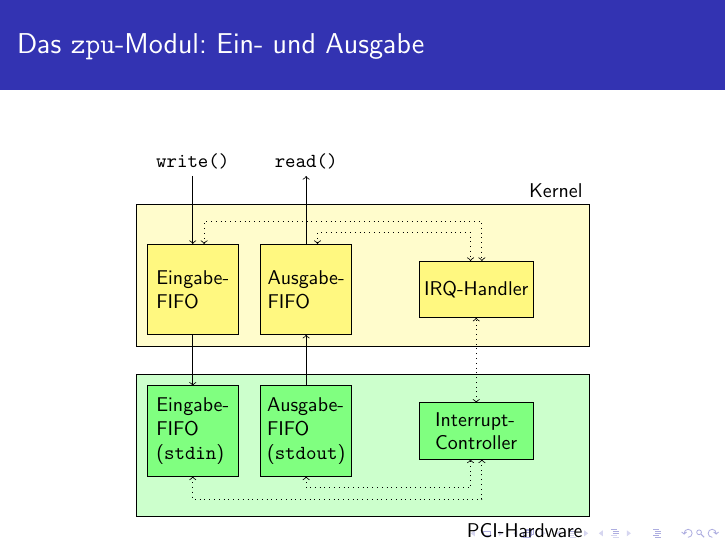
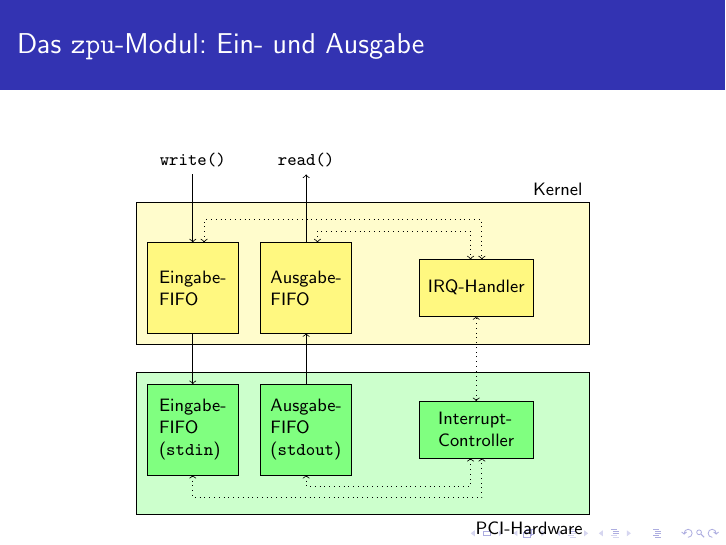
Before and after one commit to olierxleben/zpu_toolchain, LaTeX slides (tex/concept/tex/concept.tex, which reads tex/snippets/zpuIO.tex): page 5 of 16. Compiled offline with pdfLaTeX.

Commit message:
smaller fonts

```diff
--- a/tex/snippets/zpuIO.tex
+++ b/tex/snippets/zpuIO.tex
@@ -1,4 +1,5 @@
 \begin{tikzpicture}
+    \tikzstyle{every node}=[font=\small]
 	\usetikzlibrary{positioning}
 	\tikzstyle{pci}=[draw,fill=green!50,rectangle]
 	\tikzstyle{krn}=[draw,fill=yellow!50,rectangle]
```
